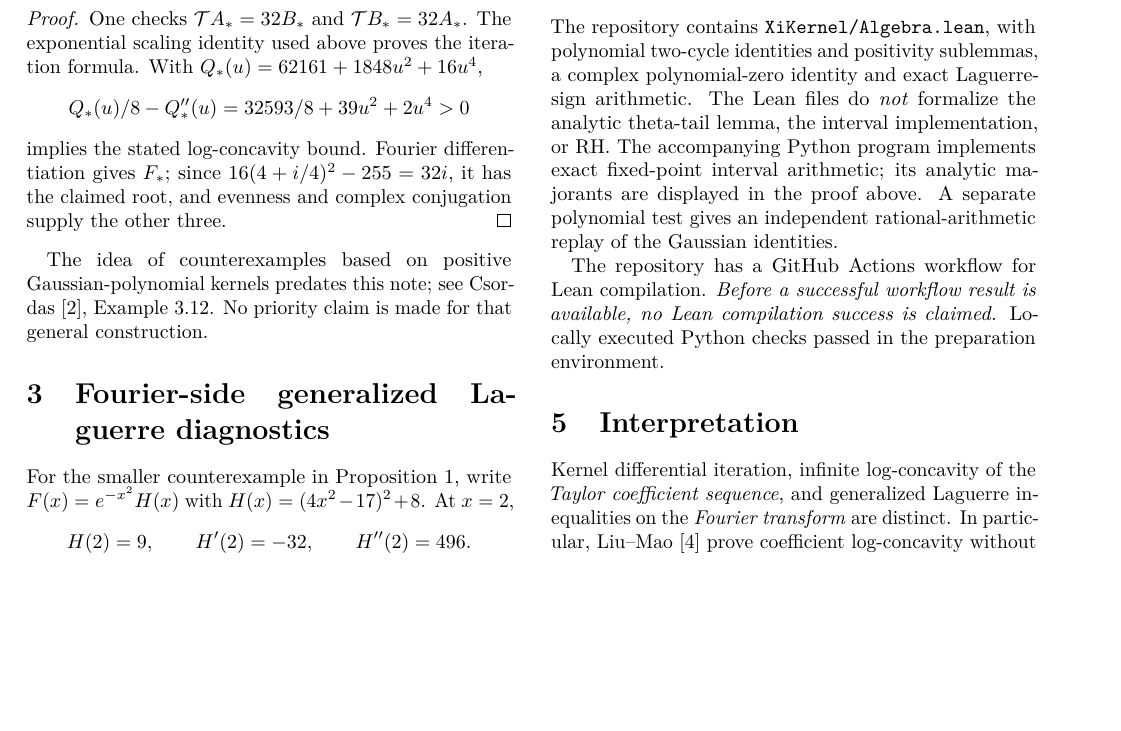
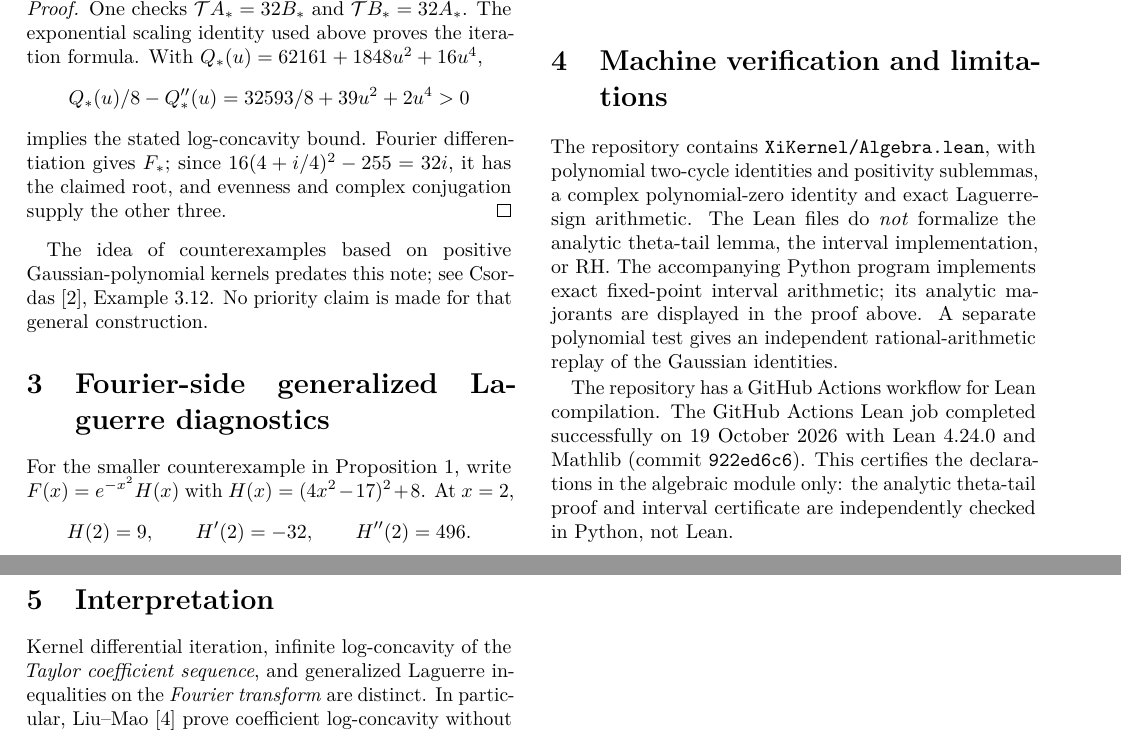
Before and after one commit to tonynewton79-web/RiemannHypothesis, a LaTeX paper (paper/main.tex, which reads paper/fourier.tex): part of page 2 of 3 before the commit and two parts of pages 2 and 3 of 3 after it, the two joined at a grey line, cut so that both start at the same text, the shorter picture padded with empty space. Compiled offline with pdfLaTeX.

Commit message:
Record successful Lean algebra CI with precisely bounded proof scope

```diff
--- a/paper/fourier.tex
+++ b/paper/fourier.tex
@@ -62,9 +62,11 @@ the proof above. A separate polynomial test gives an
 independent rational-arithmetic replay of the Gaussian identities.
 
 The repository has a GitHub Actions workflow for Lean compilation.
-\emph{Before a successful workflow result is available, no
-Lean compilation success is claimed.} Locally executed Python
-checks passed in the preparation environment.
+The GitHub Actions Lean job completed successfully on 19 October
+2026 with Lean 4.24.0 and Mathlib (commit \texttt{922ed6c6}).
+This certifies the declarations in the algebraic module only:
+the analytic theta-tail proof and interval certificate are
+independently checked in Python, not Lean.
 
 \section{Interpretation}
 Kernel differential iteration, infinite log-concavity of the
```
